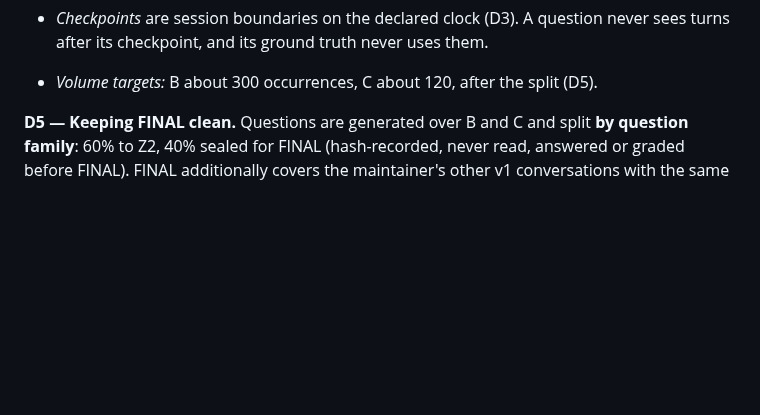
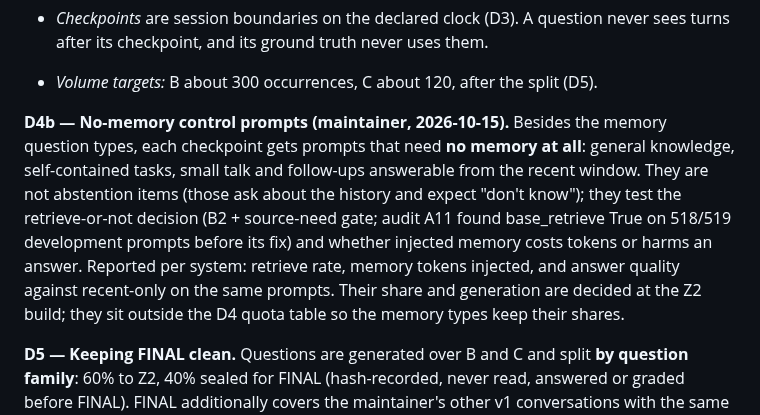
Before and after one commit to Deepnar/ice, a Markdown page: docs/specs/Z2_EVALUATION.md, the part around the change. Rendered like a GitHub page; blank space fills up the shorter version.

Commit message:
docs: Z2 spec D4b — no-memory control prompts (maintainer)
Prompts needing no memory (general knowledge, self-contained tasks, small talk, recent-window follow-ups) at each checkpoint, outside the D4 quotas: retrieve rate, memory tokens injected and answer quality vs recent-only. Tests the retrieve decision (audit A11). Share and generation decided at the Z2 build.

```diff
--- a/docs/specs/Z2_EVALUATION.md
+++ b/docs/specs/Z2_EVALUATION.md
@@ -107,6 +107,17 @@ USER-REQUIRED review.
 - *Checkpoints* are session boundaries on the declared clock (D3). A question
   never sees turns after its checkpoint, and its ground truth never uses them.
 - *Volume targets:* B about 300 occurrences, C about 120, after the split (D5).
+
+**D4b — No-memory control prompts (maintainer, 2026-10-15).** Besides the memory
+question types, each checkpoint gets prompts that need **no memory at all**:
+general knowledge, self-contained tasks, small talk and follow-ups answerable from
+the recent window. They are not abstention items (those ask about the history and
+expect "don't know"); they test the retrieve-or-not decision (B2 + source-need gate;
+audit A11 found base_retrieve True on 518/519 development prompts before its fix)
+and whether injected memory costs tokens or harms an answer. Reported per system:
+retrieve rate, memory tokens injected, and answer quality against recent-only on the
+same prompts. Their share and generation are decided at the Z2 build; they sit
+outside the D4 quota table so the memory types keep their shares.
 
 **D5 — Keeping FINAL clean.** Questions are generated over B and C and split **by
 question family**: 60% to Z2, 40% sealed for FINAL (hash-recorded, never read,
```
